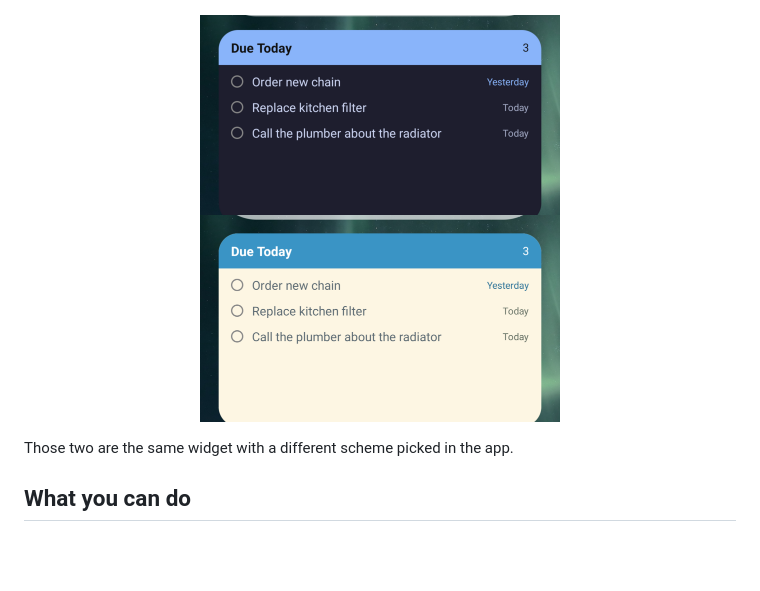
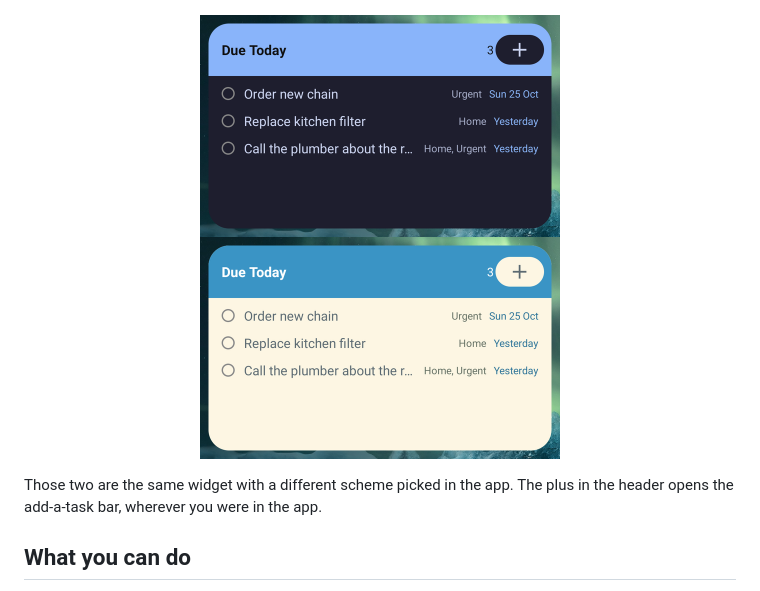
Before and after one commit to kurobeats/sloth, a Markdown page: README.md, the part around the change. Rendered like a GitHub page; pictures changed too: docs/screenshots/widget-dark.png, docs/screenshots/widget-light.png; blank space fills up the shorter version.

Commit message:
Refresh the widget screenshots for the header's plus button
Both are recaptured on the Nokia 7.2 at 2x, cropped to the widget, and the
caption now says what the plus does.

```diff
--- a/README.md
+++ b/README.md
@@ -59,7 +59,8 @@ create here, no analytics, and no Sloth service in the middle.
   <img src="docs/screenshots/widget-light.png" width="360" alt="Home screen widget, light scheme">
 </p>
 
-Those two are the same widget with a different scheme picked in the app.
+Those two are the same widget with a different scheme picked in the app. The
+plus in the header opens the add-a-task bar, wherever you were in the app.
 
 ## What you can do
 
```
